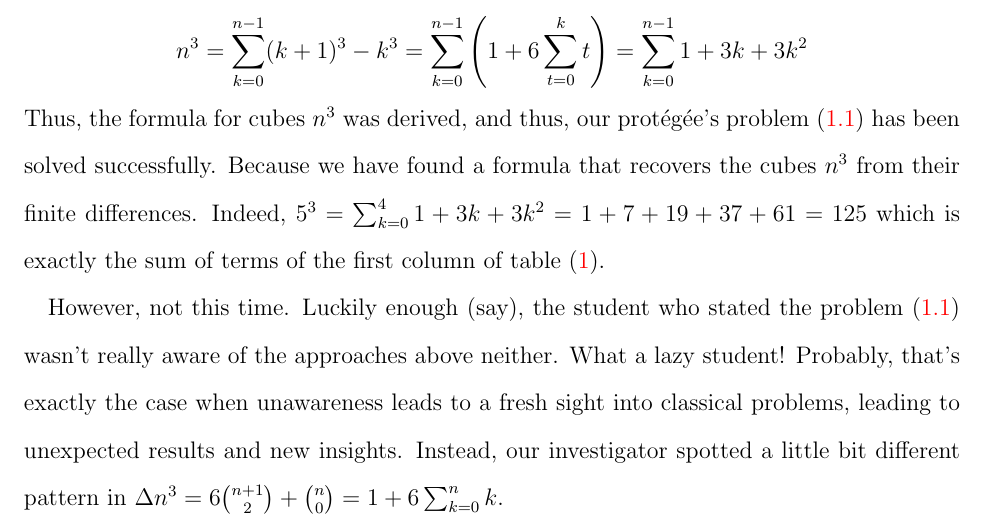
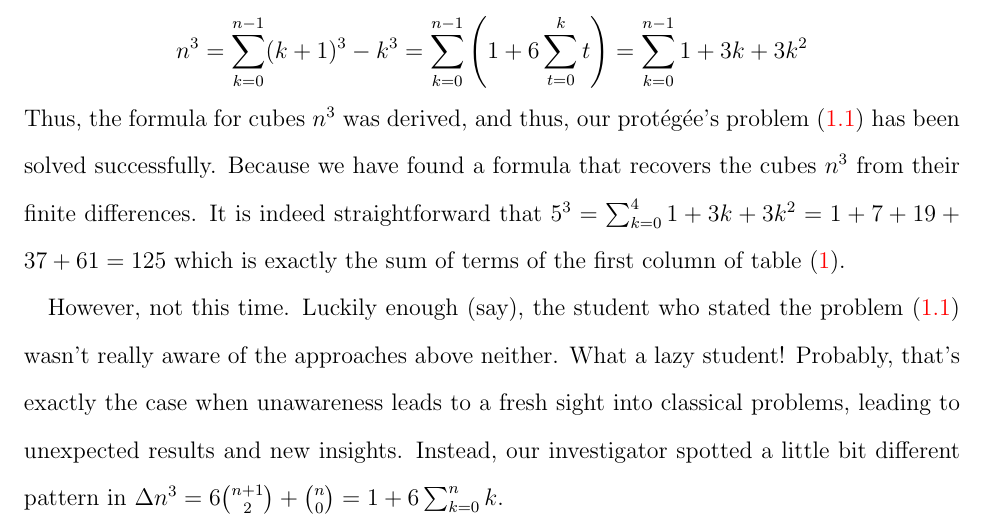
Before and after one commit to kolosovpetro/unexpected-polynomial-identities-classical-interpolation, a LaTeX paper (src/unexpected-polynomial-identities-classical-interpolation.tex, which reads src/sections/01_discussion_on_interpolation_of_cubes.tex): part of page 6 of 49, cut so that both start at the same text. Compiled offline with pdfLaTeX.

Commit message:
minor edits

```diff
--- a/src/sections/01_discussion_on_interpolation_of_cubes.tex
+++ b/src/sections/01_discussion_on_interpolation_of_cubes.tex
@@ -129,7 +129,7 @@ Because all what remains is to say that
 Thus, the formula for cubes $n^3$ was derived, and thus,
 our protégée's problem~\eqref{quest:interpolation-cubes} has been solved successfully.
 Because we have found a formula that recovers the cubes $n^3$ from their finite differences.
-Indeed, $5^3 = \sum_{k=0}^{4} 1 + 3 k + 3 k^2 = 1 + 7 + 19 + 37 + 61 = 125$ which is exactly
+It is indeed straightforward that $5^3 = \sum_{k=0}^{4} 1 + 3 k + 3 k^2 = 1 + 7 + 19 + 37 + 61 = 125$ which is exactly
 the sum of terms of the first column of table~\eqref{tab:finite-differences-cubes}.
 
 However, not this time.
```
Also changed, not shown: out/unexpected-polynomial-identities-classical-interpolation.pdf.
